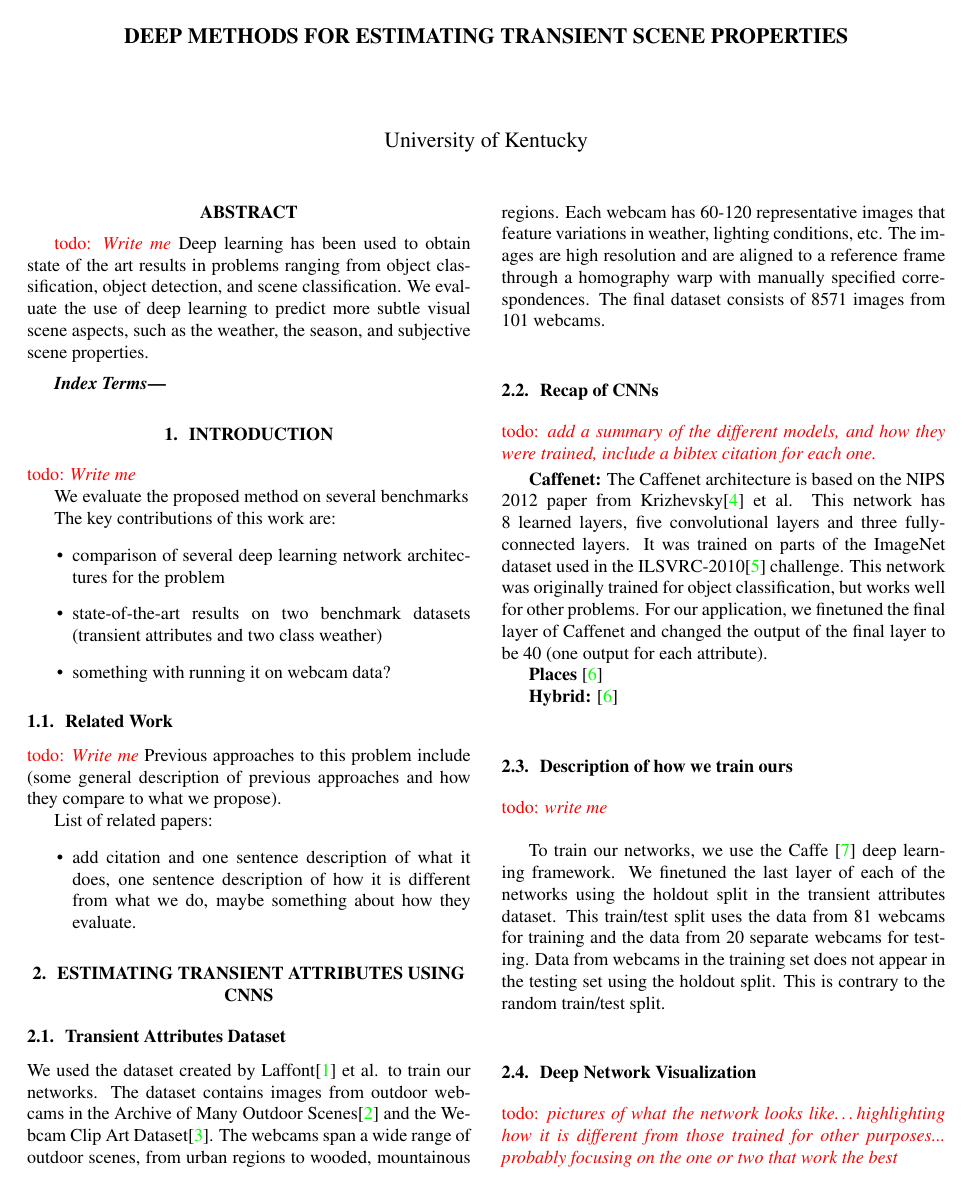
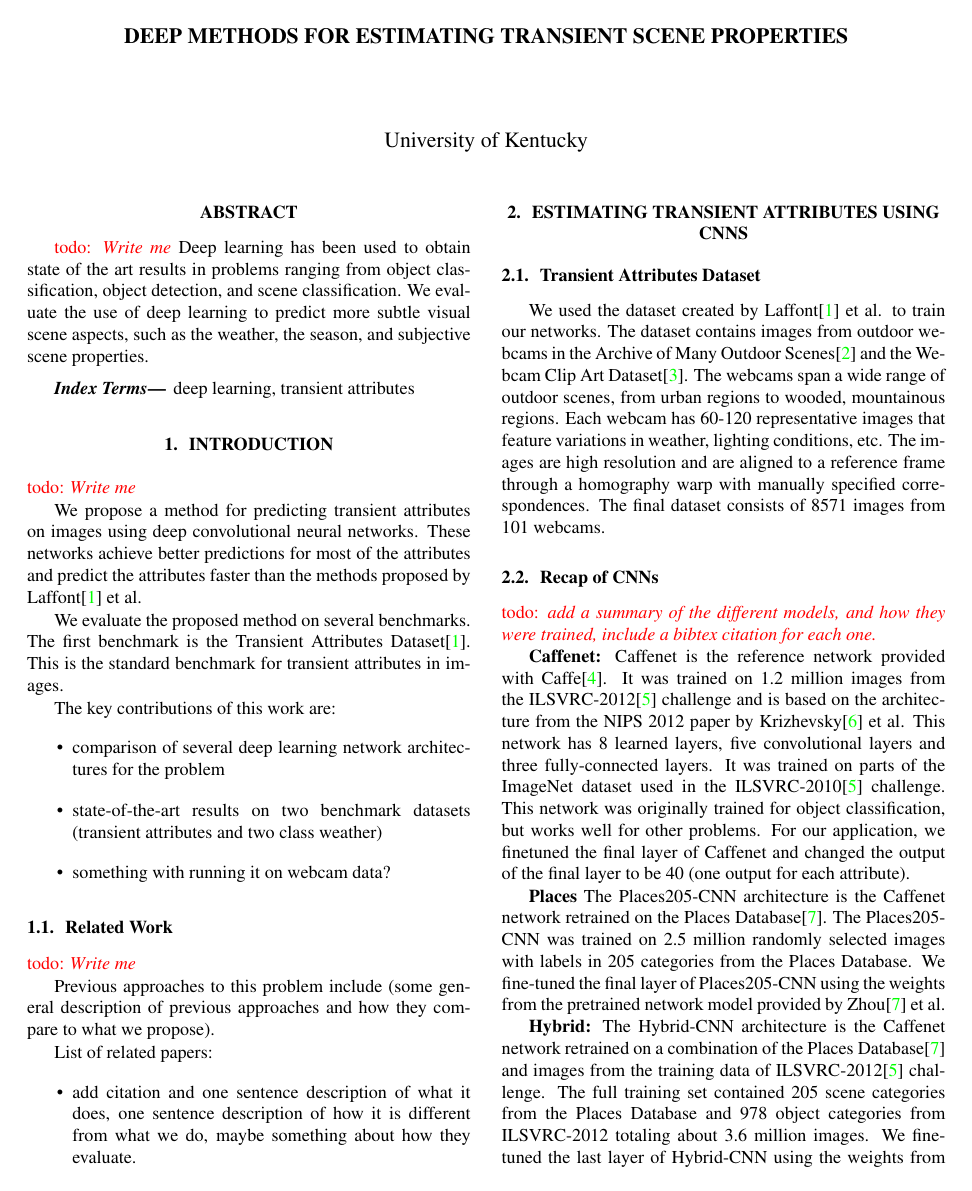
Before and after one commit to UkyVision/deeptransient, a LaTeX paper (paper/deeptransient/main.tex): page 1 of 3 before the commit and page 1 of 4 after it. Compiled offline with pdfLaTeX.

Commit message:
Adding text about the various networks

```diff
--- a/paper/deeptransient/main.tex
+++ b/paper/deeptransient/main.tex
@@ -51,17 +51,23 @@
 \end{abstract}
 %
 \begin{keywords}
+	deep learning, transient attributes
 \end{keywords}
 
 \section{Introduction}
-
 \todo{Write me}
 % general intro to the problem and why it is important
 
 % what do we propose to do?
+We propose a method for predicting transient attributes on images using
+deep convolutional neural networks.  These networks achieve better
+predictions for most of the attributes and predict the attributes
+faster than the methods proposed by Laffont\cite{Laffont14} et al.
+% how do we evaluate this?
 
-% how do we evaluate this?
-We evaluate the proposed method on several benchmarks
+We evaluate the proposed method on several benchmarks.  The first
+benchmark is the Transient Attributes Dataset\cite{Laffont14}.  This
+is the standard benchmark for transient attributes in images.
 
 % what we can do now that we have this?
 
@@ -107,30 +116,41 @@ etc.  The images are high resolution and are aligned to a reference frame
 through a homography warp with manually specified correspondences.  The final
 dataset consists of 8571 images from 101 webcams.
 
-
 \subsection{Recap of CNNs}
 
 \todo{add a summary of the different models, and how they were
 trained, include a bibtex citation for each one.}
 
-\textbf{Caffenet:} The Caffenet architecture is based on the NIPS 2012 paper
-from Krizhevsky\cite{caffenetnips12} et al.  This network has 8 learned layers,
-five convolutional layers and three fully-connected layers.  It was trained on
-parts of the ImageNet dataset used in the ILSVRC-2010\cite{ILSVRCarxiv14}
-challenge.  This network was originally trained for object classification, but
-works well for other problems. For our application, we finetuned the final layer
-of Caffenet and changed the output of the final layer to be 40 (one output for
-each attribute).
-\newline\indent
-\textbf{Places} \cite{zhou2014places}
-\newline\indent
-\textbf{Hybrid:} \cite{zhou2014places}
+\textbf{Caffenet:} Caffenet is the reference network provided with
+Caffe\cite{caffe14}.  It was trained on 1.2 million images from the
+ILSVRC-2012\cite{ILSVRCarxiv14} challenge and is based on the architecture from
+the NIPS 2012 paper by Krizhevsky\cite{caffenetnips12} et al.  This network has
+8 learned layers, five convolutional layers and three fully-connected layers.
+It was trained on parts of the ImageNet dataset used in the
+ILSVRC-2010\cite{ILSVRCarxiv14} challenge.  This network was originally trained
+for object classification, but works well for other problems. For our application,
+we finetuned the final layer of Caffenet and changed the output of the final
+layer to be 40 (one output for each attribute).
+
+\textbf{Places} The Places205-CNN architecture is the Caffenet network retrained on
+the Places Database\cite{zhou2014places}.  The Places205-CNN was trained on 2.5
+million randomly selected images with labels in 205 categories from the Places
+Database.  We fine-tuned the final layer of Places205-CNN using the weights from the
+pretrained network model provided by Zhou\cite{zhou2014places} et al.
+
+\textbf{Hybrid:} The Hybrid-CNN architecture is the Caffenet network retrained on
+a combination of the Places Database\cite{zhou2014places} and images from the
+training data of ILSVRC-2012\cite{ILSVRCarxiv14} challenge.  The full training set
+contained 205 scene categories from the Places Database and 978 object categories
+from ILSVRC-2012 totaling about 3.6 million images.  We fine-tuned the last
+layer of Hybrid-CNN using the weights from the pretrained network model provided by
+Zhou\cite{zhou2014places} et al.
 
 \subsection{Description of how we train ours}
 
-\todo{write me}\newline
-\newline\indent
-To train our networks, we use the Caffe \cite{caffe14} deep learning
+\todo{write me}
+
+To train our networks, we use the Caffe\cite{caffe14} deep learning
 framework. We finetuned the last layer of each of the networks using the
 holdout split in the transient attributes dataset.  This train/test split uses
 the data from 81 webcams for training and the data from 20 separate
```
Also changed, not shown: paper/deeptransient/main.tex (12 more changed lines).
